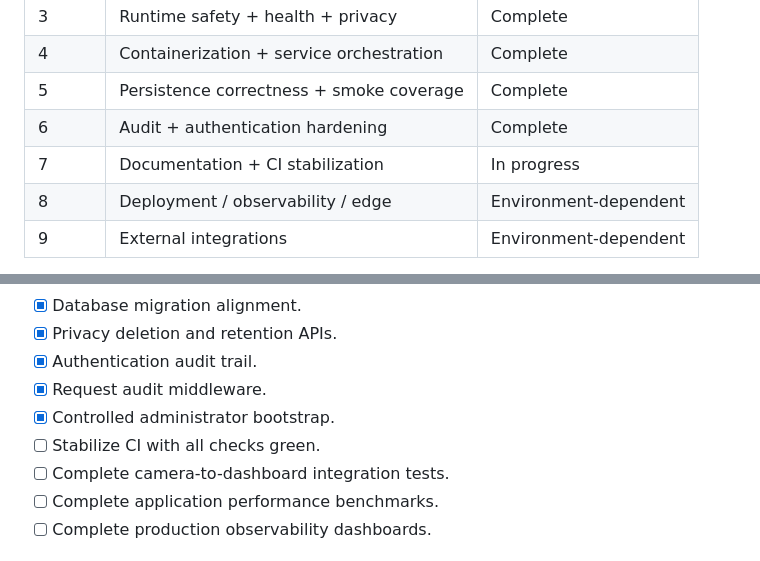
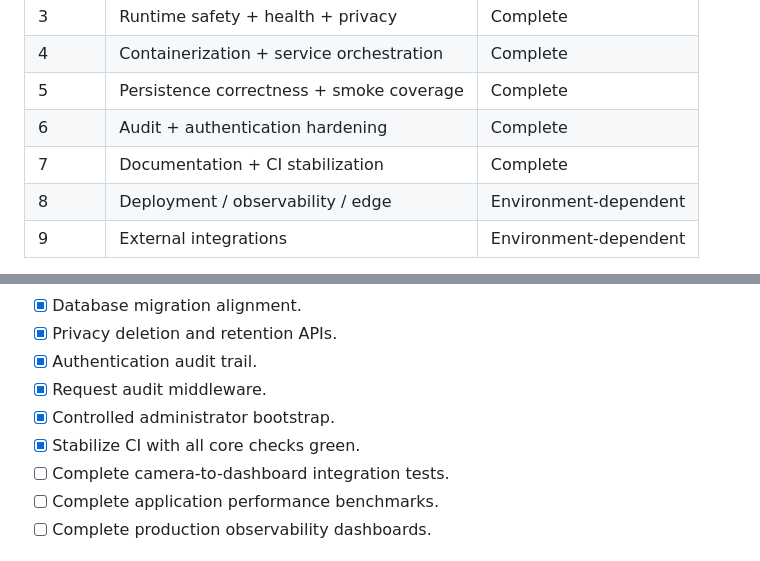
Before and after one commit to PerezChris99/Sentinel-Forge, a Markdown page: README.md, 2 parts joined by grey strips. GitHub-like rendering.

Commit message:
Final application phase: mark core CI stabilization complete after green main-branch validation

```diff
--- a/README.md
+++ b/README.md
@@ -110,7 +110,7 @@ flowchart TD
 | 4 | Containerization + service orchestration | Complete |
 | 5 | Persistence correctness + smoke coverage | Complete |
 | 6 | Audit + authentication hardening | Complete |
-| 7 | Documentation + CI stabilization | In progress |
+| 7 | Documentation + CI stabilization | Complete |
 | 8 | Deployment / observability / edge | Environment-dependent |
 | 9 | External integrations | Environment-dependent |
 
@@ -338,7 +338,7 @@ flowchart TB
 - [x] Authentication audit trail.
 - [x] Request audit middleware.
 - [x] Controlled administrator bootstrap.
-- [ ] Stabilize CI with all checks green.
+- [x] Stabilize CI with all core checks green.
 - [ ] Complete camera-to-dashboard integration tests.
 - [ ] Complete application performance benchmarks.
 - [ ] Complete production observability dashboards.
```
